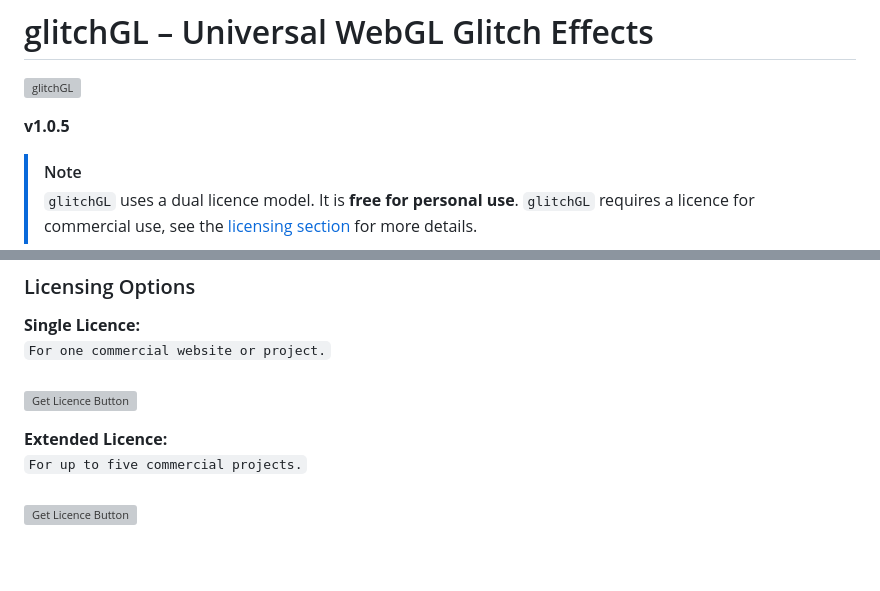
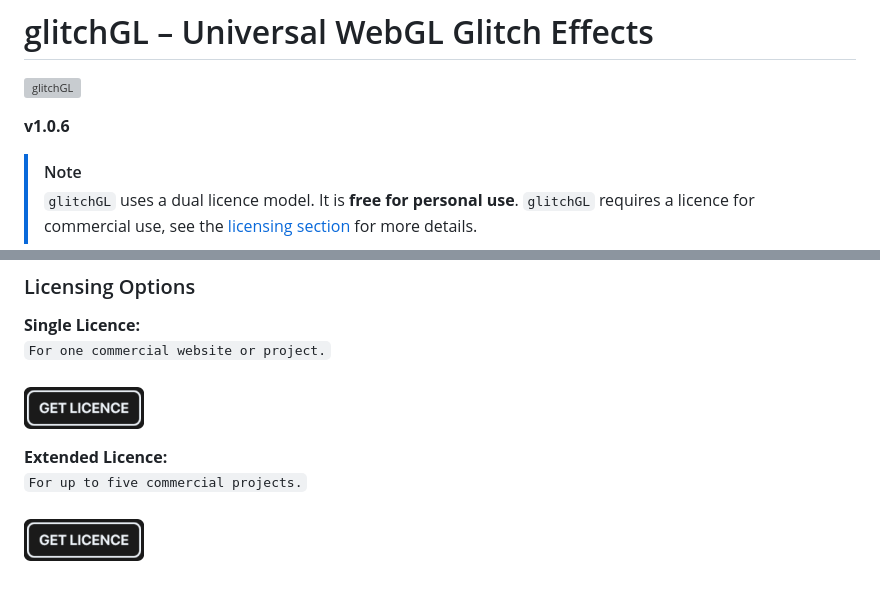
Before and after one commit to naughtyduk/glitchGL, a Markdown page: package/README.md, 2 parts joined by grey strips. Rendered like a GitHub page; pictures changed too: assets/get-licence-npm.png (added); grey boxes are pictures that could not be loaded.

Commit message:
Release 1.0.6 - npm licence button and link fixes

```diff
--- a/package/README.md
+++ b/package/README.md
@@ -2,7 +2,7 @@
 
 <a href="https://glitchgl.naughtyduk.com/" target="_blank" rel="noopener noreferrer"><img src="https://raw.githubusercontent.com/naughtyduk/glitchGL/main/assets/glitchGL-npm-preview.gif" alt="glitchGL" width="100%" height="auto"></a>
 
-**v1.0.5**
+**v1.0.6**
 
 > [!NOTE]
 > `glitchGL` uses a dual licence model. It is **free for personal use**. `glitchGL` requires a licence for commercial use, see the [licensing section](#licence) for more details.
@@ -361,8 +361,8 @@ A paid commercial licence is required for any project that is commercial in natu
 
 **Single Licence:**<br>
 `For one commercial website or project.`<br><br>
-<a href="https://pay.naughtyduk.com/b/5kQ4gz6oqgELbNK9RH9sk0b" target="_blank" rel="noopener noreferrer"><img src="./assets/licence-btn.svg" alt="Get Licence Button"></a>
+<a href="https://pay.naughtyduk.com/b/5kQ4gz6oqgELbNK9RH9sk0b" target="_blank" rel="noopener noreferrer"><img src="https://raw.githubusercontent.com/naughtyduk/glitchGL/main/assets/get-licence-npm.png" alt="Get Licence" width="120"></a>
 
 **Extended Licence:**<br>
 `For up to five commercial projects.`<br><br>
-<a href="https://pay.naughtyduk.com/b/14A28r9ACgEL196bZP9sk0c" target="_blank" rel="noopener noreferrer"><img src="./assets/licence-btn.svg" alt="Get Licence Button"></a>
+<a href="https://pay.naughtyduk.com/b/14A28r9ACgEL196bZP9sk0c" target="_blank" rel="noopener noreferrer"><img src="https://raw.githubusercontent.com/naughtyduk/glitchGL/main/assets/get-licence-npm.png" alt="Get Licence" width="120"></a>
```
Also changed, not shown: other parts of package/README.md (+1 -1 lines), README.md (+1 -1 lines), 1 other file.
